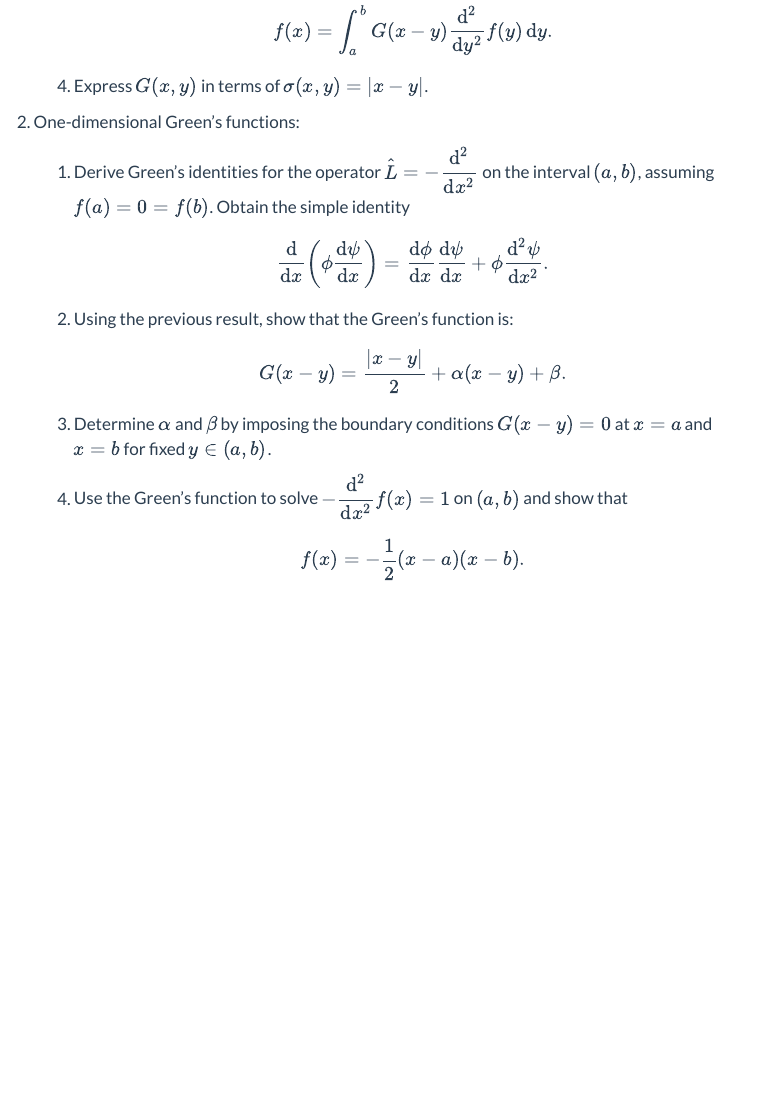
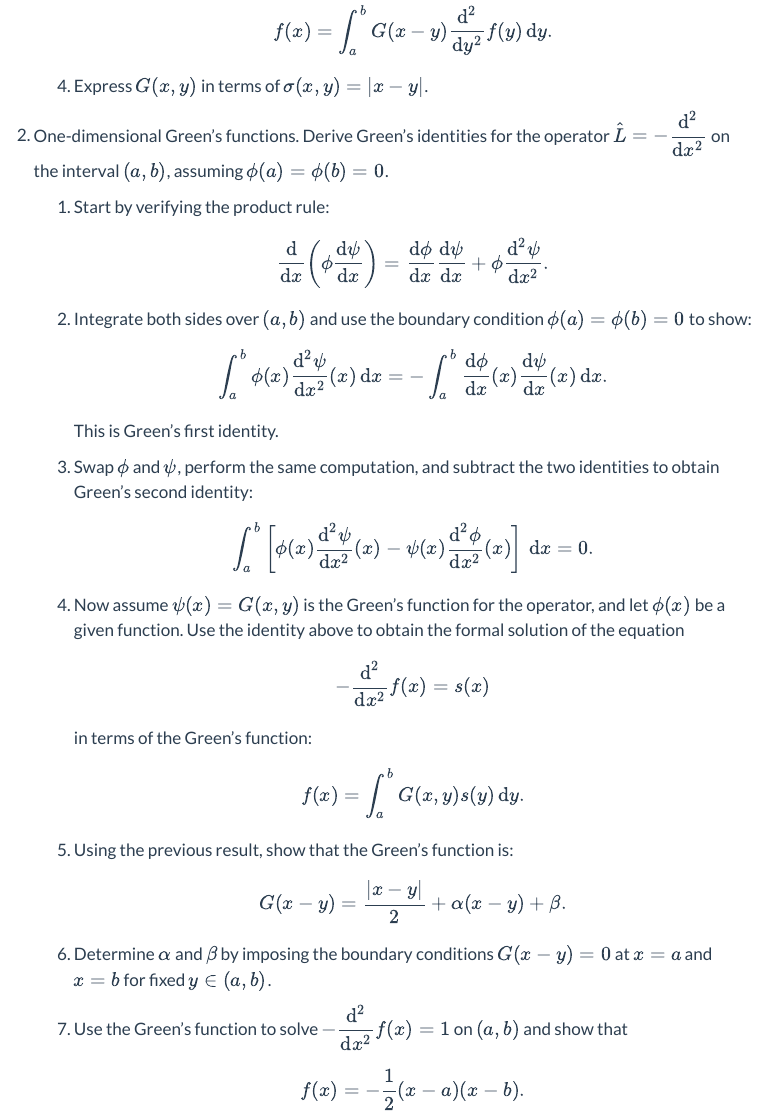
Before and after one commit to vitenti-physics/undergrad, a Quarto document (courses/mathematical-physics/green-functions.qmd): the page in a window 1100 px wide, from 1230 px down. Rendered offline with R 4.5, knitr and Pandoc in place of Quarto, with nearby package versions; menus at the side of the page are left out.

Commit message:
Improving green functions exercises.

```diff
--- a/courses/mathematical-physics/green-functions.qmd
+++ b/courses/mathematical-physics/green-functions.qmd
@@ -49,23 +49,45 @@ The step-by-step approach mirrors the structure used in previous sections, espec
 
    4. Express $G(x, y)$ in terms of $\sigma(x, y) = |x - y|$.
 
-2. One-dimensional Green’s functions:
+2. One-dimensional Green’s functions. Derive Green’s identities for the operator $\hat{L} = -\dfrac{\mathrm{d}^2}{\mathrm{d}x^2}$ on the interval $(a, b)$, assuming $\phi(a) = \phi(b) = 0$.
 
-   1. Derive Green's identities for the operator $\hat{L} = -\dfrac{\mathrm{d}^2}{\mathrm{d}x^2}$ on the interval $(a, b)$, assuming $f(a) = 0 = f(b)$. Obtain the simple identity
+   1. Start by verifying the product rule:
       $$
       \frac{\mathrm{d}}{\mathrm{d}x} \left(\phi \frac{\mathrm{d}\psi}{\mathrm{d}x}\right) =
       \frac{\mathrm{d}\phi}{\mathrm{d}x} \frac{\mathrm{d}\psi}{\mathrm{d}x} +
       \phi \frac{\mathrm{d}^2\psi}{\mathrm{d}x^2}.
       $$
 
-   2. Using the previous result, show that the Green’s function is:
+   2. Integrate both sides over $(a, b)$ and use the boundary condition $\phi(a) = \phi(b) = 0$ to show:
+      $$
+      \int_a^b \phi(x) \frac{\mathrm{d}^2\psi}{\mathrm{d}x^2}(x)\,\mathrm{d}x =
+      - \int_a^b \frac{\mathrm{d}\phi}{\mathrm{d}x}(x) \frac{\mathrm{d}\psi}{\mathrm{d}x}(x)\,\mathrm{d}x.
+      $$
+      This is Green's first identity.
+
+   3. Swap $\phi$ and $\psi$, perform the same computation, and subtract the two identities to obtain Green's second identity:
+      $$
+      \int_a^b \left[\phi(x) \frac{\mathrm{d}^2\psi}{\mathrm{d}x^2}(x) -
+      \psi(x) \frac{\mathrm{d}^2\phi}{\mathrm{d}x^2}(x)\right]\,\mathrm{d}x = 0.
+      $$
+
+   4. Now assume $\psi(x) = G(x, y)$ is the Green's function for the operator, and let $\phi(x)$ be a given function. Use the identity above to obtain the formal solution of the equation
+      $$
+      - \frac{\mathrm{d}^2}{\mathrm{d}x^2} f(x) = s(x)
+      $$
+      in terms of the Green's function:
+      $$
+      f(x) = \int_a^b G(x, y) s(y)\, \mathrm{d}y.
+      $$
+
+   5. Using the previous result, show that the Green’s function is:
       $$
       G(x - y) = \frac{|x - y|}{2} + \alpha(x - y) + \beta.
       $$
 
-   3. Determine $\alpha$ and $\beta$ by imposing the boundary conditions $G(x - y) = 0$ at $x = a$ and $x = b$ for fixed $y \in (a, b)$.
+   6. Determine $\alpha$ and $\beta$ by imposing the boundary conditions $G(x - y) = 0$ at $x = a$ and $x = b$ for fixed $y \in (a, b)$.
 
-   4. Use the Green’s function to solve $-\dfrac{\mathrm{d}^2}{\mathrm{d}x^2}f(x) = 1$ on $(a, b)$ and show that
+   7. Use the Green’s function to solve $-\dfrac{\mathrm{d}^2}{\mathrm{d}x^2}f(x) = 1$ on $(a, b)$ and show that
       $$
       f(x) = -\frac{1}{2}(x - a)(x - b).
       $$
```
